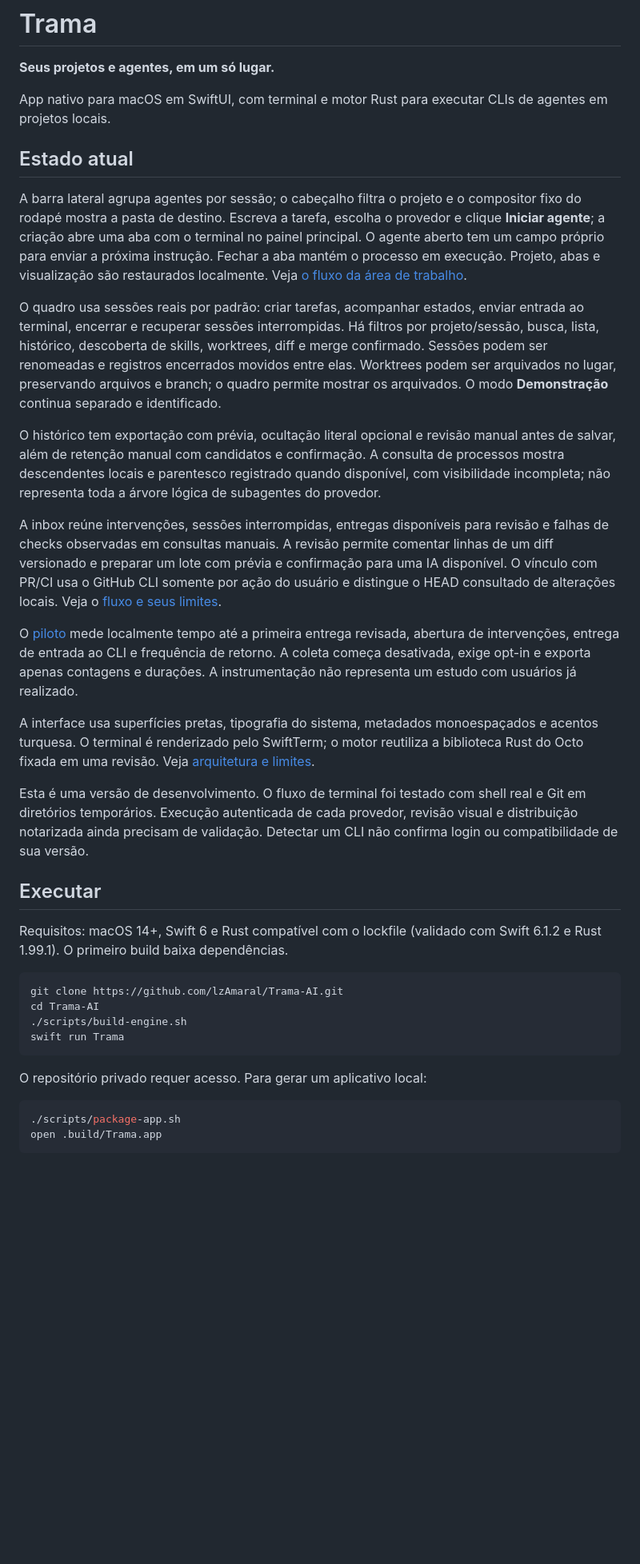
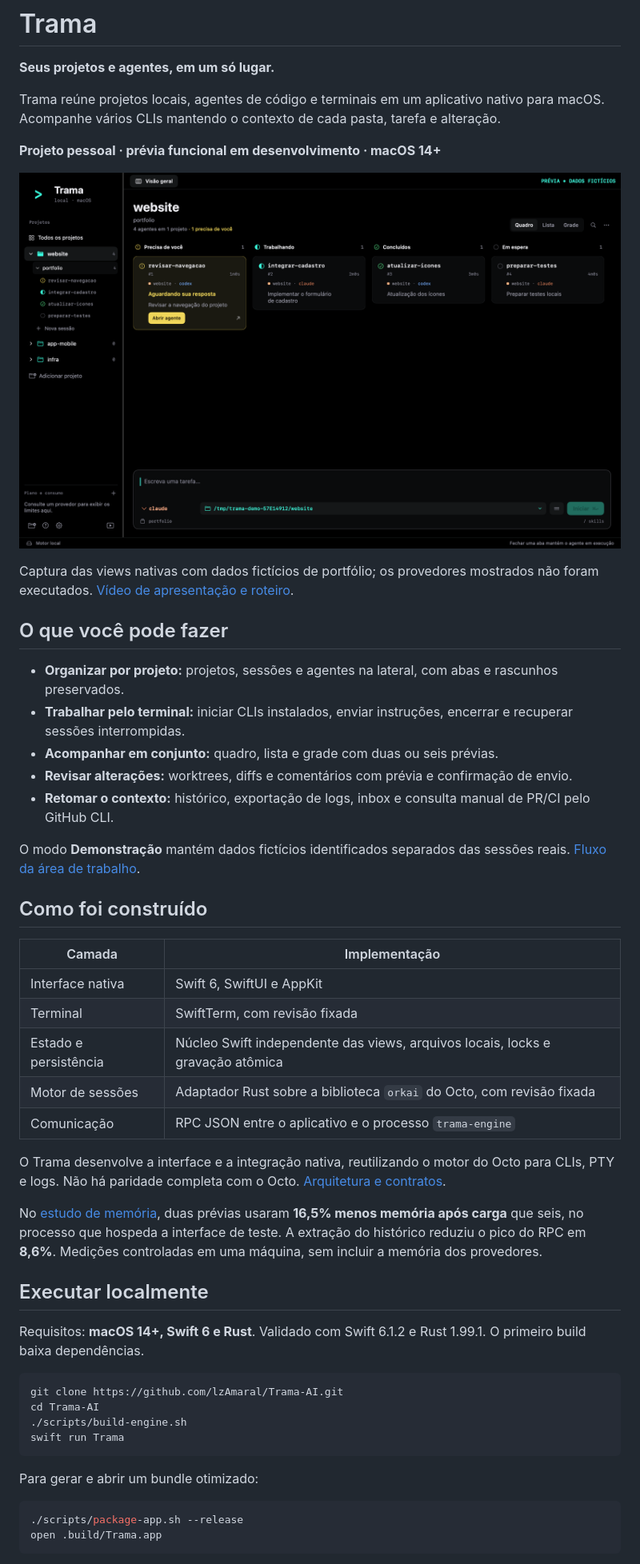
Before and after one commit to lzAmaral/Trama-AI, a Markdown page: README.md, the part around one of its changes. Shown at 80% size. Drawn GitHub-style; pictures changed too: docs/media/trama-workspace.png (added); blank space fills up the shorter version.

Commit message:
docs: prepare Trama portfolio presentation and MIT license

````diff
--- a/README.md
+++ b/README.md
@@ -2,27 +2,41 @@
 
 **Seus projetos e agentes, em um só lugar.**
 
-App nativo para macOS em SwiftUI, com terminal e motor Rust para executar CLIs de agentes em projetos locais.
+Trama reúne projetos locais, agentes de código e terminais em um aplicativo nativo para macOS. Acompanhe vários CLIs mantendo o contexto de cada pasta, tarefa e alteração.
 
-## Estado atual
+**Projeto pessoal · prévia funcional em desenvolvimento · macOS 14+**
 
-A barra lateral agrupa agentes por sessão; o cabeçalho filtra o projeto e o compositor fixo do rodapé mostra a pasta de destino. Escreva a tarefa, escolha o provedor e clique **Iniciar agente**; a criação abre uma aba com o terminal no painel principal. O agente aberto tem um campo próprio para enviar a próxima instrução. Fechar a aba mantém o processo em execução. Projeto, abas e visualização são restaurados localmente. Veja [o fluxo da área de trabalho](docs/WORKSPACE_FLOW.md).
+![Área de trabalho do Trama com projetos, sessões e agentes fictícios](docs/media/trama-workspace.png)
 
-O quadro usa sessões reais por padrão: criar tarefas, acompanhar estados, enviar entrada ao terminal, encerrar e recuperar sessões interrompidas. Há filtros por projeto/sessão, busca, lista, histórico, descoberta de skills, worktrees, diff e merge confirmado. Sessões podem ser renomeadas e registros encerrados movidos entre elas. Worktrees podem ser arquivados no lugar, preservando arquivos e branch; o quadro permite mostrar os arquivados. O modo **Demonstração** continua separado e identificado.
+Captura das views nativas com dados fictícios de portfólio; os provedores mostrados não foram executados. [Vídeo de apresentação e roteiro](docs/PORTFOLIO_DEMO.md).
 
-O histórico tem exportação com prévia, ocultação literal opcional e revisão manual antes de salvar, além de retenção manual com candidatos e confirmação. A consulta de processos mostra descendentes locais e parentesco registrado quando disponível, com visibilidade incompleta; não representa toda a árvore lógica de subagentes do provedor.
+## O que você pode fazer
 
-A inbox reúne intervenções, sessões interrompidas, entregas disponíveis para revisão e falhas de checks observadas em consultas manuais. A revisão permite comentar linhas de um diff versionado e preparar um lote com prévia e confirmação para uma IA disponível. O vínculo com PR/CI usa o GitHub CLI somente por ação do usuário e distingue o HEAD consultado de alterações locais. Veja o [fluxo e seus limites](docs/DELIVERY_WORKFLOW.md).
+- **Organizar por projeto:** projetos, sessões e agentes na lateral, com abas e rascunhos preservados.
+- **Trabalhar pelo terminal:** iniciar CLIs instalados, enviar instruções, encerrar e recuperar sessões interrompidas.
+- **Acompanhar em conjunto:** quadro, lista e grade com duas ou seis prévias.
+- **Revisar alterações:** worktrees, diffs e comentários com prévia e confirmação de envio.
+- **Retomar o contexto:** histórico, exportação de logs, inbox e consulta manual de PR/CI pelo GitHub CLI.
 
-O [piloto](docs/PILOT.md) mede localmente tempo até a primeira entrega revisada, abertura de intervenções, entrega de entrada ao CLI e frequência de retorno. A coleta começa desativada, exige opt-in e exporta apenas contagens e durações. A instrumentação não representa um estudo com usuários já realizado.
+O modo **Demonstração** mantém dados fictícios identificados separados das sessões reais. [Fluxo da área de trabalho](docs/WORKSPACE_FLOW.md).
 
-A interface usa superfícies pretas, tipografia do sistema, metadados monoespaçados e acentos turquesa. O terminal é renderizado pelo SwiftTerm; o motor reutiliza a biblioteca Rust do Octo fixada em uma revisão. Veja [arquitetura e limites](docs/ENGINE_INTEGRATION.md).
+## Como foi construído
 
-Esta é uma versão de desenvolvimento. O fluxo de terminal foi testado com shell real e Git em diretórios temporários. Execução autenticada de cada provedor, revisão visual e distribuição notarizada ainda precisam de validação. Detectar um CLI não confirma login ou compatibilidade de sua versão.
+| Camada | Implementação |
+| --- | --- |
+| Interface nativa | Swift 6, SwiftUI e AppKit |
+| Terminal | SwiftTerm, com revisão fixada |
+| Estado e persistência | Núcleo Swift independente das views, arquivos locais, locks e gravação atômica |
+| Motor de sessões | Adaptador Rust sobre a biblioteca `orkai` do Octo, com revisão fixada |
+| Comunicação | RPC JSON entre o aplicativo e o processo `trama-engine` |
 
-## Executar
+O Trama desenvolve a interface e a integração nativa, reutilizando o motor do Octo para CLIs, PTY e logs. Não há paridade completa com o Octo. [Arquitetura e contratos](docs/ENGINE_INTEGRATION.md).
 
-Requisitos: macOS 14+, Swift 6 e Rust compatível com o lockfile (validado com Swift 6.1.2 e Rust 1.99.1). O primeiro build baixa dependências.
+No [estudo de memória](docs/MEMORY_VALIDATION.md), duas prévias usaram **16,5% menos memória após carga** que seis, no processo que hospeda a interface de teste. A extração do histórico reduziu o pico do RPC em **8,6%**. Medições controladas em uma máquina, sem incluir a memória dos provedores.
+
+## Executar localmente
+
+Requisitos: **macOS 14+, Swift 6 e Rust**. Validado com Swift 6.1.2 e Rust 1.99.1. O primeiro build baixa dependências.
 
 ```sh
 git clone https://github.com/lzAmaral/Trama-AI.git
@@ -31,10 +45,10 @@ cd Trama-AI
 swift run Trama
 ```
 
-O repositório privado requer acesso. Para gerar um aplicativo local:
+Para gerar e abrir um bundle otimizado:
 
 ```sh
-./scripts/package-app.sh
+./scripts/package-app.sh --release
 open .build/Trama.app
 ```
 
````
Also changed, not shown: other parts of README.md (+19 -19 lines), docs/PORTFOLIO_DEMO.md (added, +56 -0 lines), docs/PORTFOLIO_VALIDATION.md (added, +68 -0 lines), docs/media/trama-composer.png (added), docs/media/trama-list.png (added), 6 other files.
